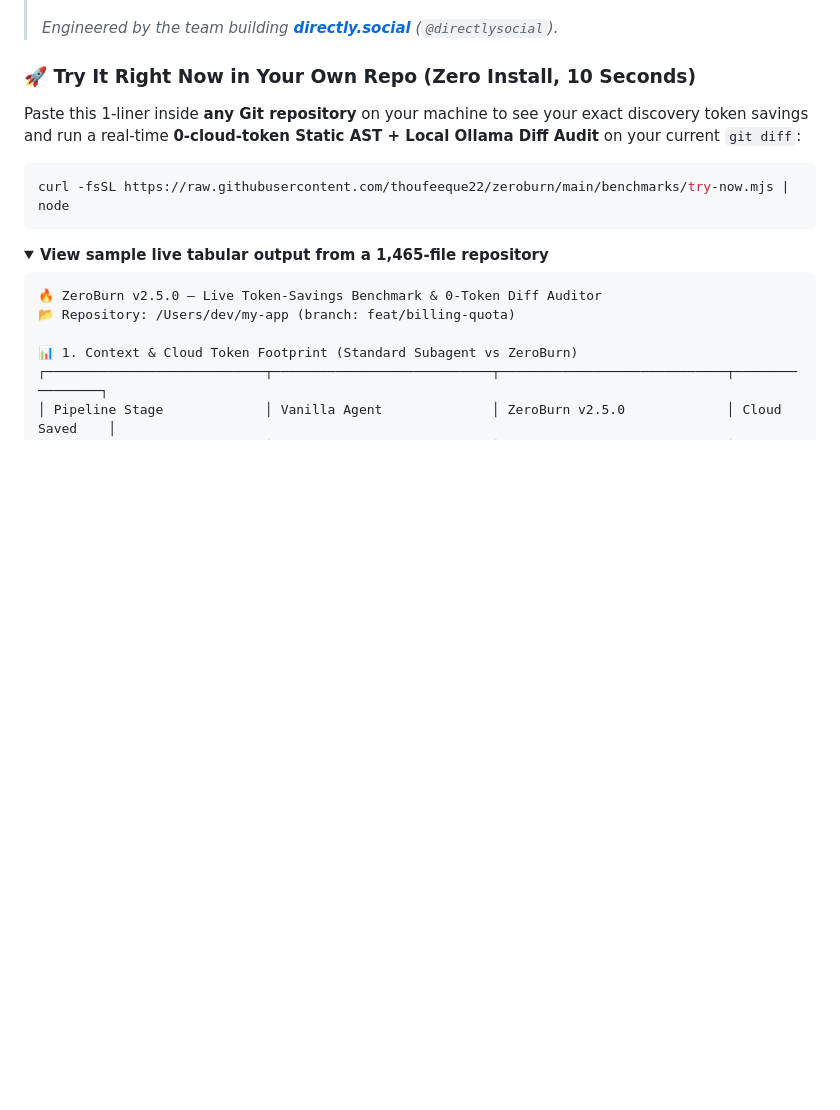
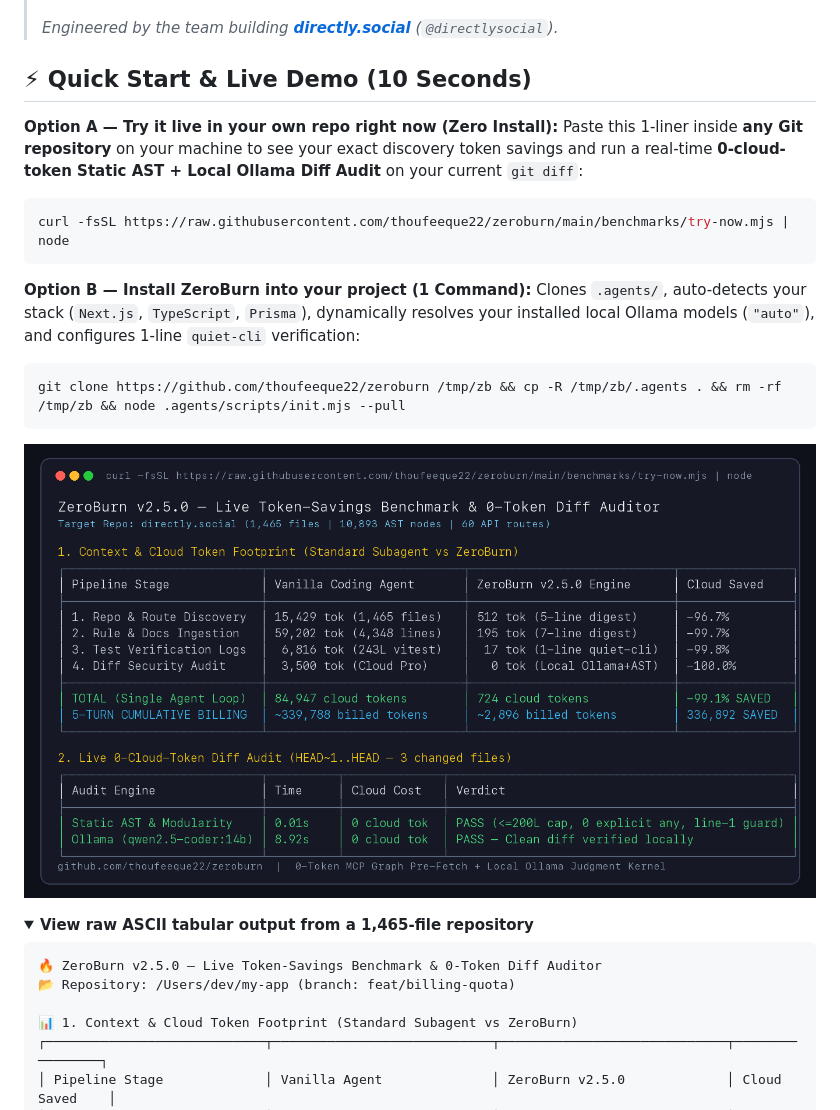
Before and after one commit to thoufeeque22/zeroburn, a Markdown page: README.md, the part around the change. GitHub-like rendering; pictures changed too: benchmarks/zeroburn-benchmark.png (added); folded sections open; blank space fills up the shorter version.

Commit message:
docs(readme): elevate Quick Start 1-liner and embed visual benchmark card above the fold

````diff
--- a/README.md
+++ b/README.md
@@ -4,16 +4,26 @@
 >
 > *Engineered by the team building **[directly.social](https://directly.social)** (`@directlysocial`).*
 
-### 🚀 Try It Right Now in Your Own Repo (Zero Install, 10 Seconds)
+## ⚡ Quick Start & Live Demo (10 Seconds)
 
+**Option A — Try it live in your own repo right now (Zero Install):**
 Paste this 1-liner inside **any Git repository** on your machine to see your exact discovery token savings and run a real-time **0-cloud-token Static AST + Local Ollama Diff Audit** on your current `git diff`:
 
 ```bash
 curl -fsSL https://raw.githubusercontent.com/thoufeeque22/zeroburn/main/benchmarks/try-now.mjs | node
 ```
 
+**Option B — Install ZeroBurn into your project (1 Command):**
+Clones `.agents/`, auto-detects your stack (`Next.js`, `TypeScript`, `Prisma`), dynamically resolves your installed local Ollama models (`"auto"`), and configures 1-line `quiet-cli` verification:
+
+```bash
+git clone https://github.com/thoufeeque22/zeroburn /tmp/zb && cp -R /tmp/zb/.agents . && rm -rf /tmp/zb && node .agents/scripts/init.mjs --pull
+```
+
+![ZeroBurn Live Benchmark & 0-Token Diff Auditor](benchmarks/zeroburn-benchmark.png)
+
 <details>
-<summary><b>View sample live tabular output from a 1,465-file repository</b></summary>
+<summary><b>View raw ASCII tabular output from a 1,465-file repository</b></summary>
 
 ```text
 🔥 ZeroBurn v2.5.0 — Live Token-Savings Benchmark & 0-Token Diff Auditor
````
